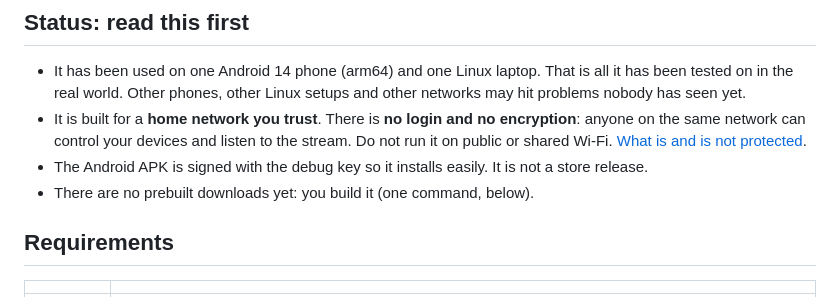
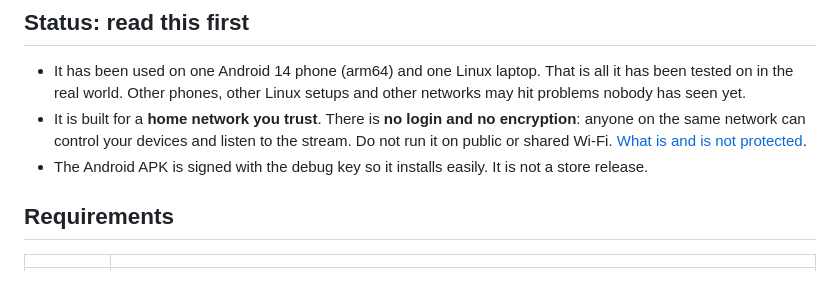
Before and after one commit to munjed-ab/letsgo, a Markdown page: README.md, the part around the change. GitHub-like rendering.

```diff
--- a/README.md
+++ b/README.md
@@ -30,7 +30,6 @@ device that is just listening does not need the music.
   network can control your devices and listen to the stream. Do not run it on public or shared Wi-Fi.
   [What is and is not protected](docs/privacy-and-security.md).
 - The Android APK is signed with the debug key so it installs easily. It is not a store release.
-- There are no prebuilt downloads yet: you build it (one command, below).
 
 ## Requirements
 
```
